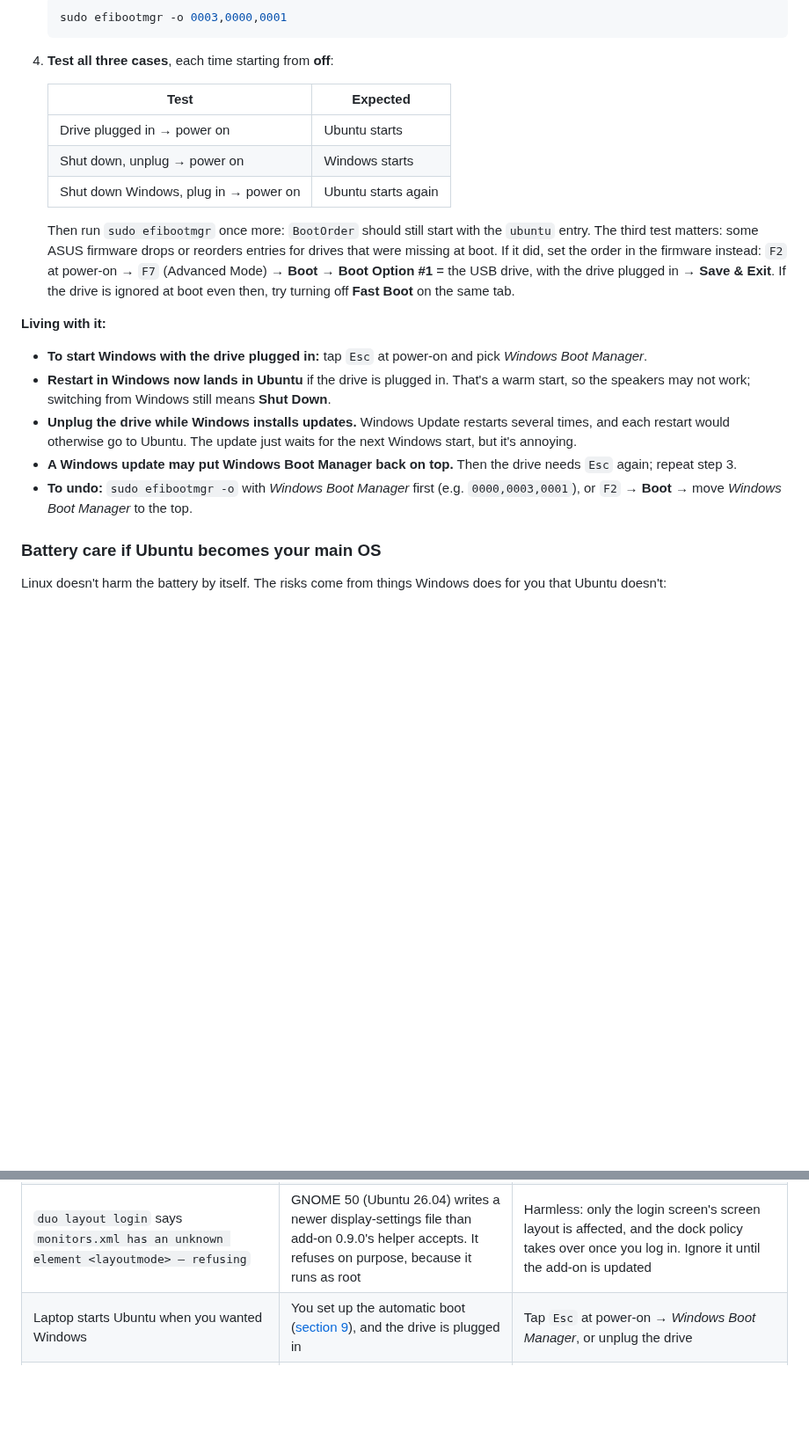
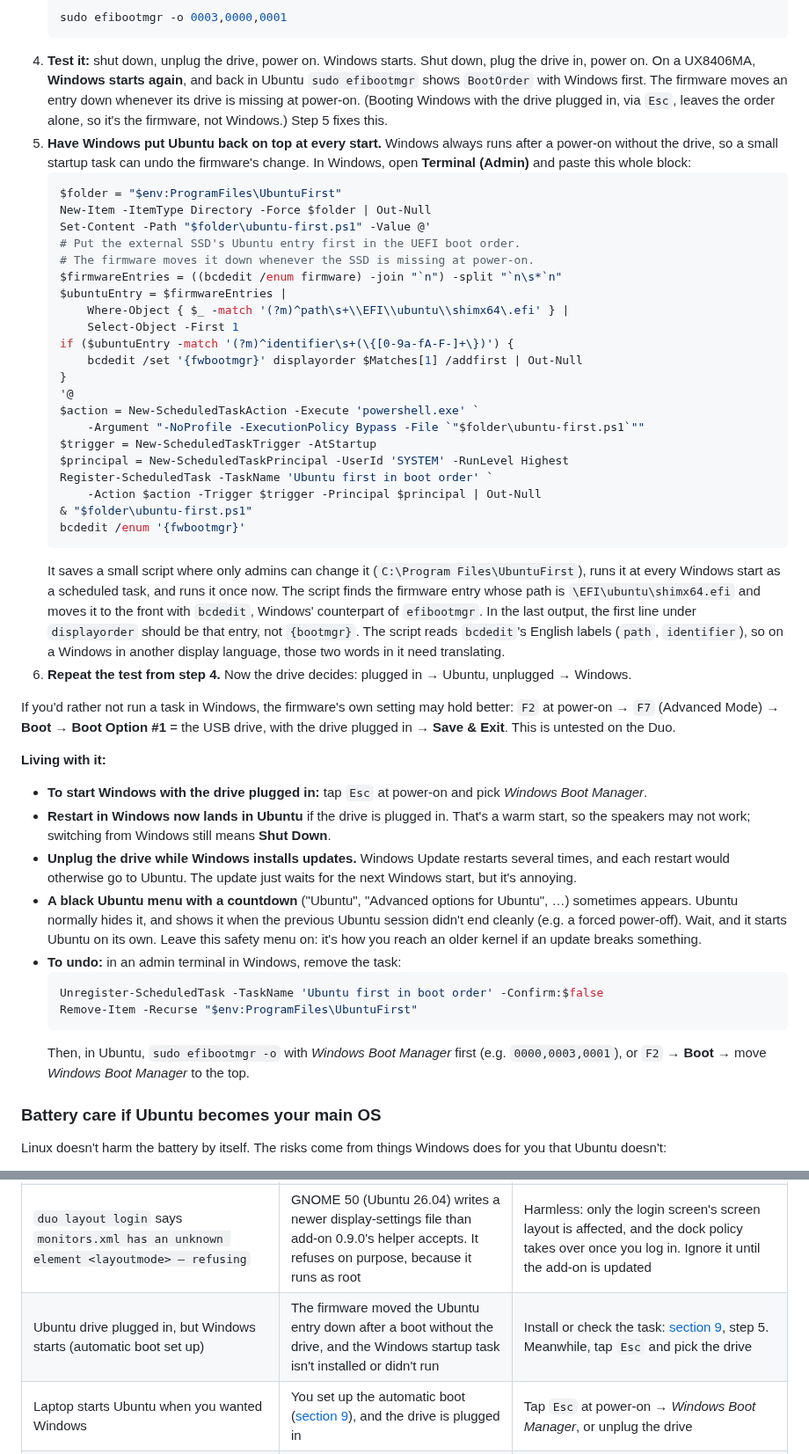
Before and after one commit to Toldry/zenbook-duo-linux-guide, a Markdown page: GUIDE.md, 2 parts joined by grey strips. Shown at 88% size. Rendered like a GitHub page; blank space fills up the shorter version.

Commit message:
Document the tested automatic USB boot, with the Windows startup task
On a UX8406MA the firmware moves the Ubuntu boot entry down whenever
the drive is missing at power-on; Windows itself leaves the order
alone. A scheduled task in Windows now moves it back to the front at
every start. Also explain the GRUB countdown menu after an unclean
shutdown, and add the task to troubleshooting and the undo steps.

Co-Authored-By: Claude Opus 5.5 <noreply@anthropic.com>
Claude-Session: https://claude.ai/code/session_01VNsXgYU1grKeaf1zUFssNn

````diff
--- a/GUIDE.md
+++ b/GUIDE.md
@@ -765,23 +766,48 @@ This changes a setting in the laptop's firmware, not anything on the internal di
    ```bash
    sudo efibootmgr -o 0003,0000,0001
    ```
-4. **Test all three cases**, each time starting from **off**:
+4. **Test it:** shut down, unplug the drive, power on. Windows starts. Shut down, plug the drive in, power on. On a UX8406MA, **Windows starts again**, and back in Ubuntu `sudo efibootmgr` shows `BootOrder` with Windows first. The firmware moves an entry down whenever its drive is missing at power-on. (Booting Windows with the drive plugged in, via `Esc`, leaves the order alone, so it's the firmware, not Windows.) Step 5 fixes this.
+5. **Have Windows put Ubuntu back on top at every start.** Windows always runs after a power-on without the drive, so a small startup task can undo the firmware's change. In Windows, open **Terminal (Admin)** and paste this whole block:
+   ```powershell
+   $folder = "$env:ProgramFiles\UbuntuFirst"
+   New-Item -ItemType Directory -Force $folder | Out-Null
+   Set-Content -Path "$folder\ubuntu-first.ps1" -Value @'
+   # Put the external SSD's Ubuntu entry first in the UEFI boot order.
+   # The firmware moves it down whenever the SSD is missing at power-on.
+   $firmwareEntries = ((bcdedit /enum firmware) -join "`n") -split "`n\s*`n"
+   $ubuntuEntry = $firmwareEntries |
+       Where-Object { $_ -match '(?m)^path\s+\\EFI\\ubuntu\\shimx64\.efi' } |
+       Select-Object -First 1
+   if ($ubuntuEntry -match '(?m)^identifier\s+(\{[0-9a-fA-F-]+\})') {
+       bcdedit /set '{fwbootmgr}' displayorder $Matches[1] /addfirst | Out-Null
+   }
+   '@
+   $action = New-ScheduledTaskAction -Execute 'powershell.exe' `
+       -Argument "-NoProfile -ExecutionPolicy Bypass -File `"$folder\ubuntu-first.ps1`""
+   $trigger = New-ScheduledTaskTrigger -AtStartup
+   $principal = New-ScheduledTaskPrincipal -UserId 'SYSTEM' -RunLevel Highest
+   Register-ScheduledTask -TaskName 'Ubuntu first in boot order' `
+       -Action $action -Trigger $trigger -Principal $principal | Out-Null
+   & "$folder\ubuntu-first.ps1"
+   bcdedit /enum '{fwbootmgr}'
+   ```
+   It saves a small script where only admins can change it (`C:\Program Files\UbuntuFirst`), runs it at every Windows start as a scheduled task, and runs it once now. The script finds the firmware entry whose path is `\EFI\ubuntu\shimx64.efi` and moves it to the front with `bcdedit`, Windows' counterpart of `efibootmgr`. In the last output, the first line under `displayorder` should be that entry, not `{bootmgr}`. The script reads `bcdedit`'s English labels (`path`, `identifier`), so on a Windows in another display language, those two words in it need translating.
+6. **Repeat the test from step 4.** Now the drive decides: plugged in → Ubuntu, unplugged → Windows.
 
-   | Test | Expected |
-   |---|---|
-   | Drive plugged in → power on | Ubuntu starts |
-   | Shut down, unplug → power on | Windows starts |
-   | Shut down Windows, plug in → power on | Ubuntu starts again |
-
-   Then run `sudo efibootmgr` once more: `BootOrder` should still start with the `ubuntu` entry. The third test matters: some ASUS firmware drops or reorders entries for drives that were missing at boot. If it did, set the order in the firmware instead: `F2` at power-on → `F7` (Advanced Mode) → **Boot** → **Boot Option #1** = the USB drive, with the drive plugged in → **Save & Exit**. If the drive is ignored at boot even then, try turning off **Fast Boot** on the same tab.
+If you'd rather not run a task in Windows, the firmware's own setting may hold better: `F2` at power-on → `F7` (Advanced Mode) → **Boot** → **Boot Option #1** = the USB drive, with the drive plugged in → **Save & Exit**. This is untested on the Duo.
 
 **Living with it:**
 
 - **To start Windows with the drive plugged in:** tap `Esc` at power-on and pick *Windows Boot Manager*.
 - **Restart in Windows now lands in Ubuntu** if the drive is plugged in. That's a warm start, so the speakers may not work; switching from Windows still means **Shut Down**.
 - **Unplug the drive while Windows installs updates.** Windows Update restarts several times, and each restart would otherwise go to Ubuntu. The update just waits for the next Windows start, but it's annoying.
-- **A Windows update may put Windows Boot Manager back on top.** Then the drive needs `Esc` again; repeat step 3.
-- **To undo:** `sudo efibootmgr -o` with *Windows Boot Manager* first (e.g. `0000,0003,0001`), or `F2` → **Boot** → move *Windows Boot Manager* to the top.
+- **A black Ubuntu menu with a countdown** ("Ubuntu", "Advanced options for Ubuntu", …) sometimes appears. Ubuntu normally hides it, and shows it when the previous Ubuntu session didn't end cleanly (e.g. a forced power-off). Wait, and it starts Ubuntu on its own. Leave this safety menu on: it's how you reach an older kernel if an update breaks something.
+- **To undo:** in an admin terminal in Windows, remove the task:
+  ```powershell
+  Unregister-ScheduledTask -TaskName 'Ubuntu first in boot order' -Confirm:$false
+  Remove-Item -Recurse "$env:ProgramFiles\UbuntuFirst"
+  ```
+  Then, in Ubuntu, `sudo efibootmgr -o` with *Windows Boot Manager* first (e.g. `0000,0003,0001`), or `F2` → **Boot** → move *Windows Boot Manager* to the top.
 
 ### Battery care if Ubuntu becomes your main OS
 
@@ -836,6 +862,7 @@ Once Ubuntu works well from the USB drive, you may want it on the internal SSD n
 | Sound problems even though you **did** Shut Down, and the log has no `PUP_DONE` line | Not the amplifier start-up problem | Thin or quiet: see the next row. Crackling or silent, even with EasyEffects bypassed: ask in the add-on's issues with your `duo doctor` output |
 | Speakers sound thin or quiet compared with Windows | Ubuntu doesn't have the Dolby tuning that Windows applies | Rebuild it from the Windows driver: [8.6](#86-make-the-speakers-sound-like-windows-optional). For loudness alone: **Settings → Sound → Over-Amplification** (can distort near the top) |
 | `duo layout login` says `monitors.xml has an unknown element <layoutmode> — refusing` | GNOME 50 (Ubuntu 26.04) writes a newer display-settings file than add-on 0.9.0's helper accepts. It refuses on purpose, because it runs as root | Harmless: only the login screen's screen layout is affected, and the dock policy takes over once you log in. Ignore it until the add-on is updated |
+| Ubuntu drive plugged in, but Windows starts (automatic boot set up) | The firmware moved the Ubuntu entry down after a boot without the drive, and the Windows startup task isn't installed or didn't run | Install or check the task: [section 9](#boot-ubuntu-automatically-when-the-drive-is-plugged-in-optional), step 5. Meanwhile, tap `Esc` and pick the drive |
 | Laptop starts Ubuntu when you wanted Windows | You set up the automatic boot ([section 9](#boot-ubuntu-automatically-when-the-drive-is-plugged-in-optional)), and the drive is plugged in | Tap `Esc` at power-on → *Windows Boot Manager*, or unplug the drive |
 | Live session stuck at *"Please remove the installation medium, then press ENTER"*; no keyboard responds | Ubuntu has already shut down, and the keyboard drivers are gone | **Hold the power button for about 10 seconds.** Safe at this point |
 | **Bottom screen not detected in Windows** (Device Manager → View → Show hidden devices → Monitors shows a greyed-out *MyASUS_Splendid*). Restarts and `Win + Ctrl + Shift + B` don't help | The laptop's embedded controller (the always-on chip that manages power) kept the bottom panel switched off, typically after a forced power-off | **Embedded-controller reset:** shut down, **unplug the charger**, **detach the keyboard** (not resting on the screen), **hold the power button for 40 seconds** (keep holding even if it turns on), release, plug the charger back in, power on |
````
Also changed, not shown: other parts of GUIDE.md (+7 -5 lines).
